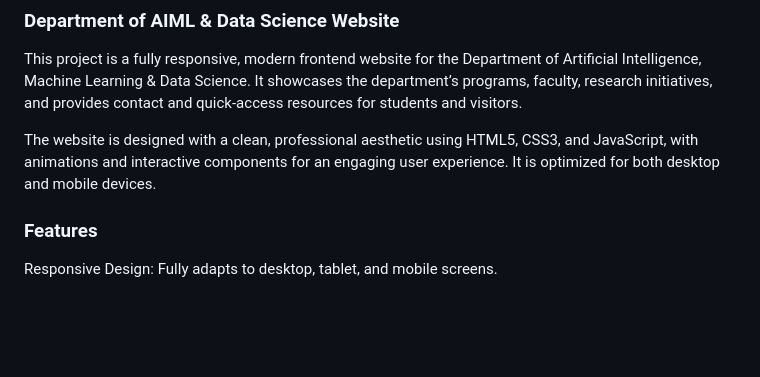
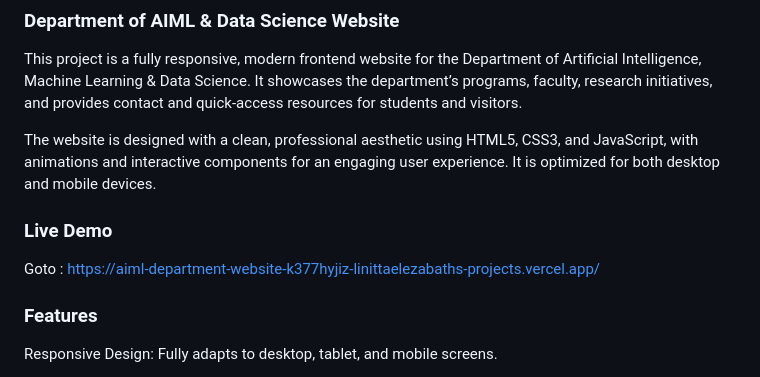
Before and after one commit to linittaelezabath/aiml-department-website, a Markdown page: README.md, the part around the change. Drawn GitHub-style; blank space fills up the shorter version.

Commit message:
Add live demo section to README
Added a live demo link to the README.

```diff
--- a/README.md
+++ b/README.md
@@ -6,6 +6,9 @@ provides contact and quick-access resources for students and visitors.
 
 The website is designed with a clean, professional aesthetic using HTML5, CSS3, and JavaScript, with animations and interactive
 components for an engaging user experience. It is optimized for both desktop and mobile devices.
+
+### Live Demo
+Goto : https://aiml-department-website-k377hyjiz-linittaelezabaths-projects.vercel.app/
 
 ### Features
 
```
